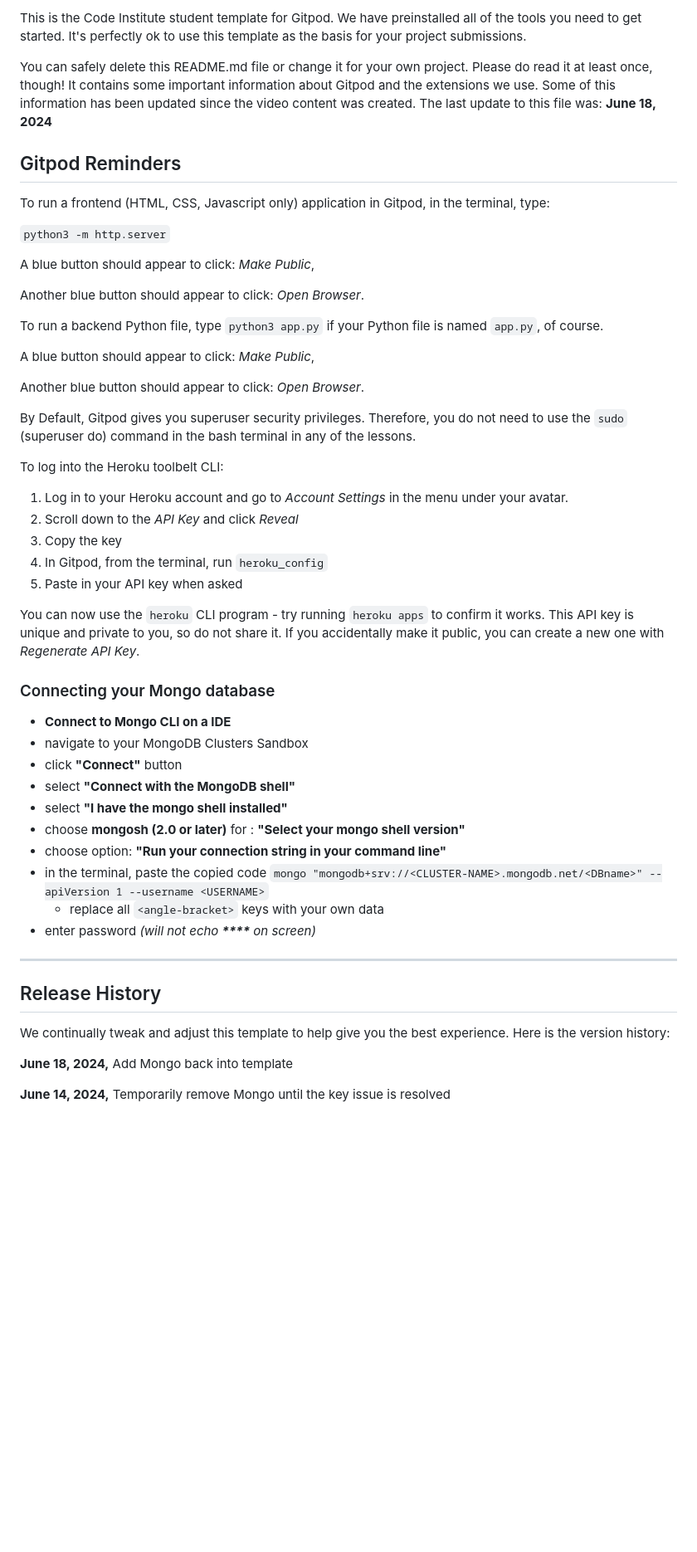
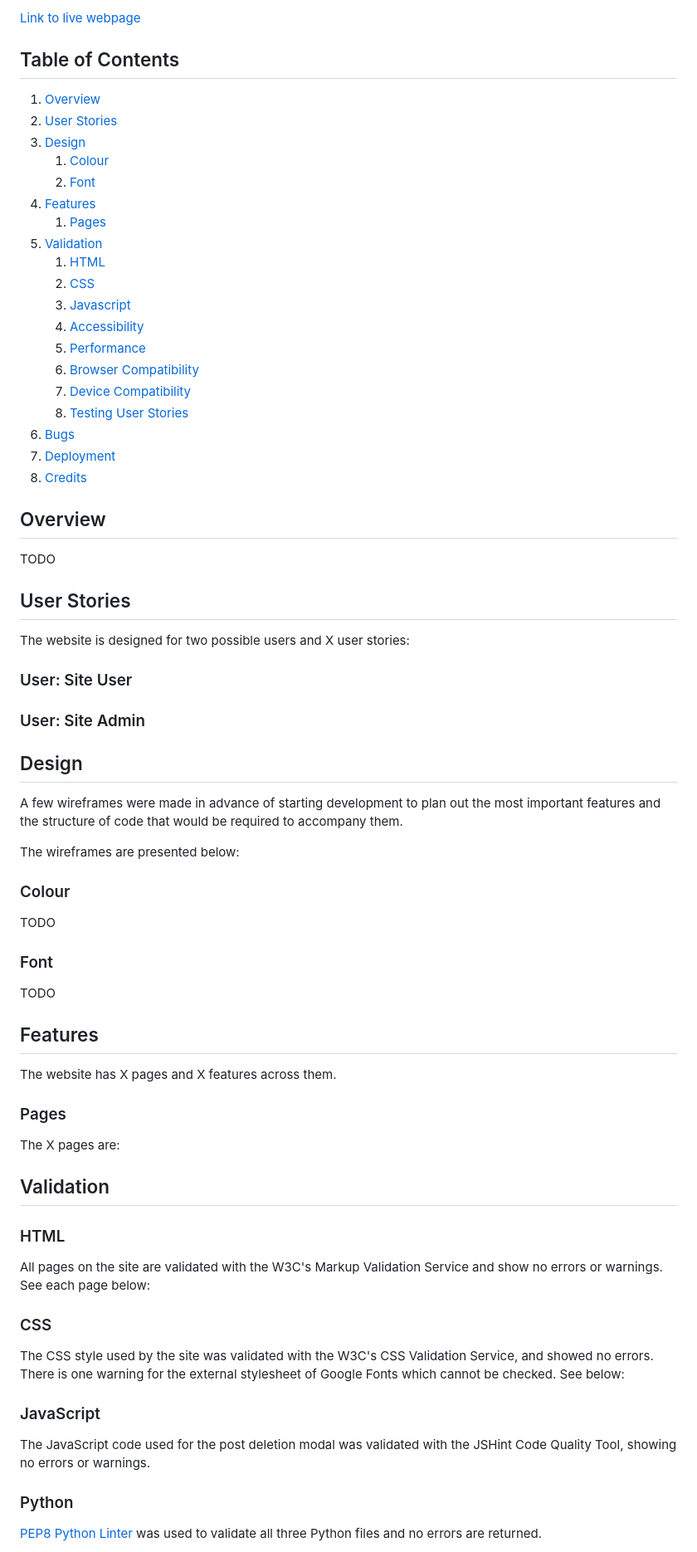
Before and after one commit to artambdev/in-the-know, a Markdown page: README.md, the part around the change printed below. Shown: that part at 83% size. Rendered like a GitHub page; blank space fills up the shorter version.

Commit message:
Add skeleton of readme file

```diff
--- a/README.md
+++ b/README.md
@@ -4,56 +5,69 @@ Welcome Arthur Ambalov,
 
-This is the Code Institute student template for Gitpod. We have preinstalled all of the tools you need to get started. It's perfectly ok to use this template as the basis for your project submissions.
+[Link to live webpage](https://github.com/artambdev/facts-from-the-past/)
 
-You can safely delete this README.md file or change it for your own project. Please do read it at least once, though! It contains some important information about Gitpod and the extensions we use. Some of this information has been updated since the video content was created. The last update to this file was: **June 18, 2024**
+## Table of Contents
 
-## Gitpod Reminders
+1. [Overview](#overview)
+2. [User Stories](#user-stories)
+3. [Design](#design)
+    1. [Colour](#colour)
+    2. [Font](#font)
+4. [Features](#features)
+    1. [Pages](#pages)
+5. [Validation](#validation)
+    1. [HTML](#html)
+    2. [CSS](#css)
+    3. [Javascript](#javascript)
+    4. [Accessibility](#accessibility)
+    5. [Performance](#performance)
+    6. [Browser Compatibility](#browser-compatibility)
+    7. [Device Compatibility](#device-compatibility)
+    8. [Testing User Stories](#testing-user-stories)
+6. [Bugs](#bugs)
+7. [Deployment](#deployment)
+8. [Credits](#credits)
 
-To run a frontend (HTML, CSS, Javascript only) application in Gitpod, in the terminal, type:
+## Overview
 
-`python3 -m http.server`
+TODO
 
-A blue button should appear to click: _Make Public_,
+## User Stories
+The website is designed for two possible users and X user stories:
 
-Another blue button should appear to click: _Open Browser_.
+### User: Site User
 
-To run a backend Python file, type `python3 app.py` if your Python file is named `app.py`, of course.
+### User: Site Admin
 
-A blue button should appear to click: _Make Public_,
+## Design
+A few wireframes were made in advance of starting development to plan out the most important features and the structure of code that would be required to accompany them.
 
-Another blue button should appear to click: _Open Browser_.
+The wireframes are presented below:
 
-By Default, Gitpod gives you superuser security privileges. Therefore, you do not need to use the `sudo` (superuser do) command in the bash terminal in any of the lessons.
+### Colour
+TODO
 
-To log into the Heroku toolbelt CLI:
+### Font
+TODO
 
-1. Log in to your Heroku account and go to *Account Settings* in the menu under your avatar.
-2. Scroll down to the *API Key* and click *Reveal*
-3. Copy the key
-4. In Gitpod, from the terminal, run `heroku_config`
-5. Paste in your API key when asked
+## Features
+The website has X pages and X features across them.
 
-You can now use the `heroku` CLI program - try running `heroku apps` to confirm it works. This API key is unique and private to you, so do not share it. If you accidentally make it public, you can create a new one with _Regenerate API Key_.
+### Pages
+The X pages are:
 
-### Connecting your Mongo database
 
-- **Connect to Mongo CLI on a IDE**
-- navigate to your MongoDB Clusters Sandbox
-- click **"Connect"** button
-- select **"Connect with the MongoDB shell"**
-- select **"I have the mongo shell installed"**
-- choose **mongosh (2.0 or later)** for : **"Select your mongo shell version"**
-- choose option: **"Run your connection string in your command line"**
-- in the terminal, paste the copied code `mongo "mongodb+srv://<CLUSTER-NAME>.mongodb.net/<DBname>" --apiVersion 1 --username <USERNAME>`
-  - replace all `<angle-bracket>` keys with your own data
-- enter password _(will not echo **\*\*\*\*** on screen)_
 
-------
+## Validation
 
-## Release History
+### HTML
+All pages on the site are validated with the W3C's Markup Validation Service and show no errors or warnings. See each page below:
 
-We continually tweak and adjust this template to help give you the best experience. Here is the version history:
+### CSS
+The CSS style used by the site was validated with the W3C's CSS Validation Service, and showed no errors. There is one warning for the external stylesheet of Google Fonts which cannot be checked. See below:
 
-**June 18, 2024,** Add Mongo back into template
+### JavaScript
+The JavaScript code used for the post deletion modal was validated with the JSHint Code Quality Tool, showing no errors or warnings.
 
-**June 14, 2024,** Temporarily remove Mongo until the key issue is resolved
+### Python
+<a href="https://pep8ci.herokuapp.com/">PEP8 Python Linter</a> was used to validate all three Python files and no errors are returned.
 
```
Also changed, not shown: other parts of README.md (+47 -54 lines).
